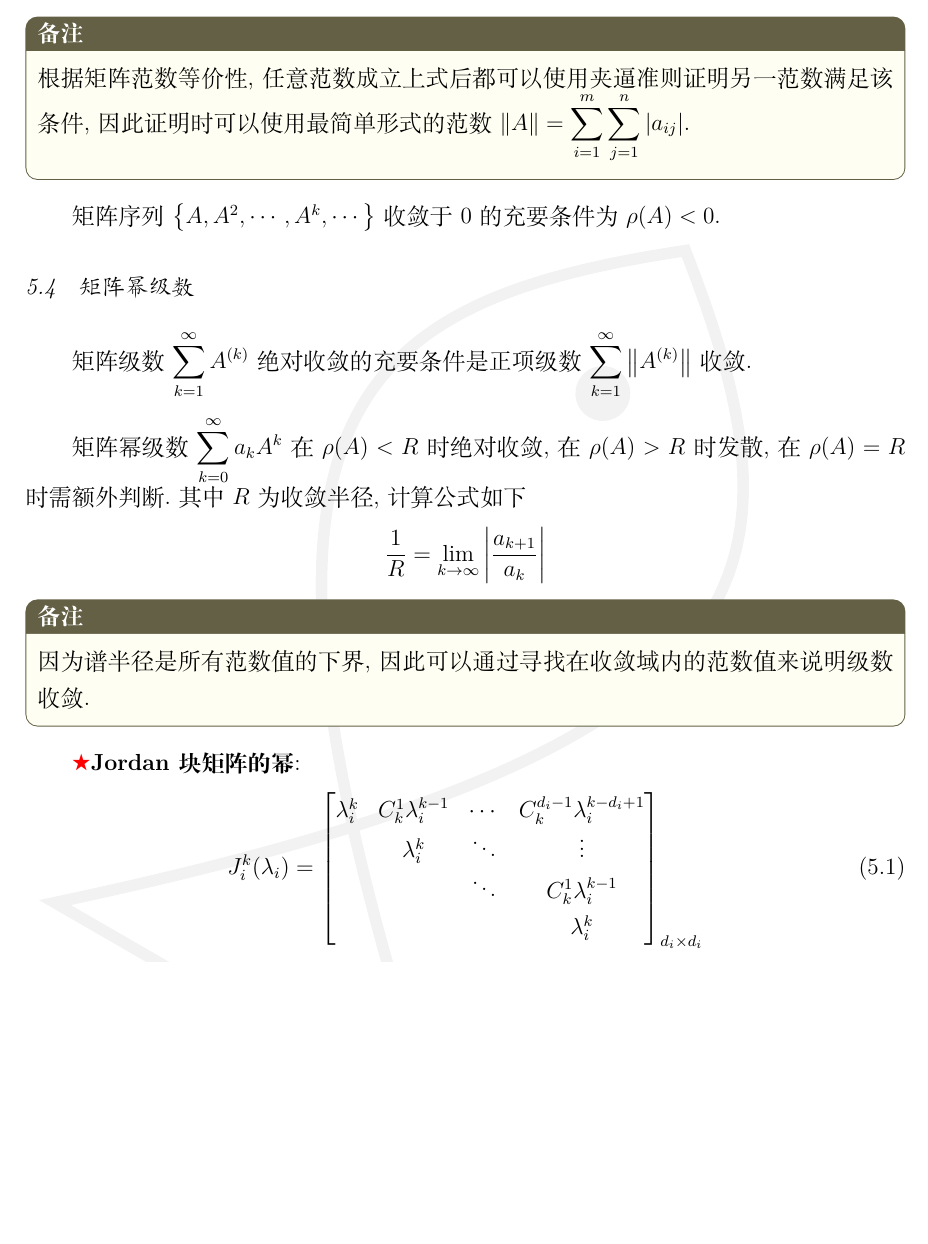
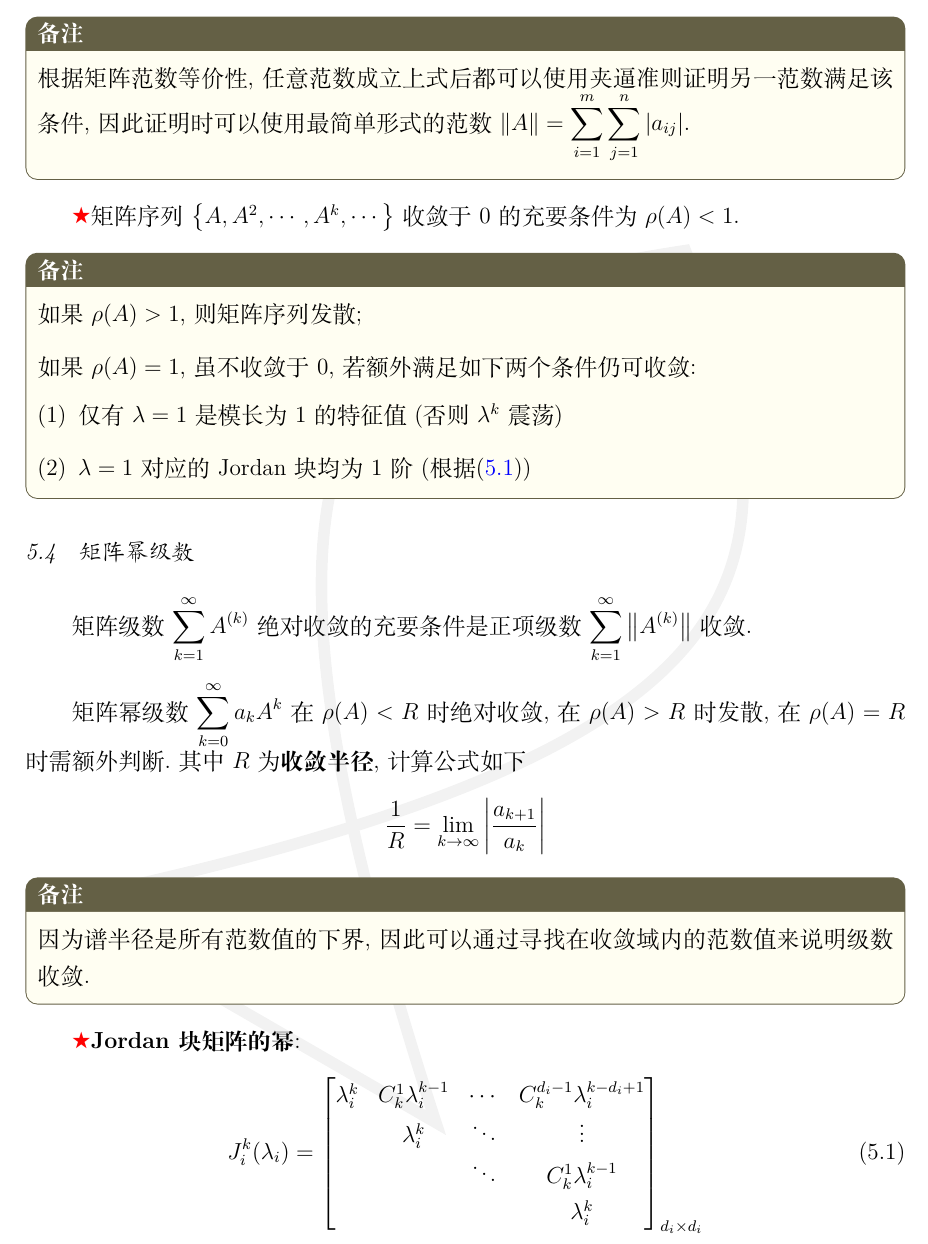
Before and after one commit to fishyy119/Matrix_Analysis_Homework, a LaTeX document (review.tex): part of page 21 of 30, cut so that both start at the same text, the shorter picture padded with empty space. Compiled offline with XeLaTeX.

Commit message:
r: 额外注解
做往年题时总结的额外注解 (12-13)

```diff
--- a/review.tex
+++ b/review.tex
@@ -603,24 +613,32 @@ $\norm{\al}_\infty=\displaystyle\max_{1\le i\le n}|a_i|$
     \item $\displaystyle\lim_{k\to\infty}\left(A^{(k)}\right)^{-1}=A^{-1}$
 \end{enumerate}
 
-矩阵序列$\left\{A^{(k)}\right\}$收敛于$A$的充要条件为$\displaystyle\lim_{k\to\infty}\norm{A^{(k)}-A}=0$.
+\important 矩阵序列$\left\{A^{(k)}\right\}$收敛于$A$的充要条件为$\displaystyle\lim_{k\to\infty}\norm{A^{(k)}-A}=0$.
 \begin{remarkbox}
     根据矩阵范数等价性,任意范数成立上式后都可以使用夹逼准则证明另一范数满足该条件,因此证明时可以使用最简单形式的范数$\norm{A}=\displaystyle\sum_{i=1}^{m}\sum_{j=1}^{n}|a_{ij}|$.
 \end{remarkbox}
 
-矩阵序列$\left\{A,A^2,\cdots,A^k,\cdots\right\}$收敛于$0$的充要条件为$\rho(A)<0$.
+\important 矩阵序列$\left\{A,A^2,\cdots,A^k,\cdots\right\}$收敛于$0$的充要条件为$\rho(A)<1$.
+\begin{remarkbox}
+    如果$\rho(A)>1$, 则矩阵序列发散; \\[0.7em]
+    如果$\rho(A)=1$, 虽不收敛于$0$, 若额外满足如下两个条件仍可收敛:
+    \begin{enumerate}
+        \item 仅有$\la=1$是模长为$1$的特征值(否则$\la^k$震荡)
+        \item $\la=1$对应的Jordan块均为1阶(根据\eqref{eq:jordan-power})
+    \end{enumerate}
+\end{remarkbox}
 
 \subsection{矩阵幂级数}
 矩阵级数$\displaystyle\sum_{k=1}^{\infty}A^{(k)}$绝对收敛的充要条件是正项级数$\displaystyle\sum_{k=1}^{\infty}\norm{A^{(k)}}$收敛.
 
-矩阵幂级数$\displaystyle\sum_{k=0}^{\infty}a_kA^k$在$\rho(A)<R$时绝对收敛,在$\rho(A)>R$时发散,在$\rho(A)=R$时需额外判断.其中$R$为收敛半径,计算公式如下\begin{equation*}
+矩阵幂级数$\displaystyle\sum_{k=0}^{\infty}a_kA^k$在$\rho(A)<R$时绝对收敛,在$\rho(A)>R$时发散,在$\rho(A)=R$时需额外判断.其中$R$为\term{收敛半径},计算公式如下\begin{equation*}
     \frac{1}{R}=\lim_{k\to\infty}\left|\frac{a_{k+1}}{a_k}\right|
 \end{equation*}
 \begin{remarkbox}
     因为谱半径是所有范数值的下界,因此可以通过寻找在收敛域内的范数值来说明级数收敛.
 \end{remarkbox}
 
-\term{\important Jordan块矩阵的幂}: \begin{equation}
+\term{\important Jordan块矩阵的幂}: \begin{equation}\label{eq:jordan-power}
     J_i^k(\la_i)=\begin{bmatrix}
         \la_i^k & C^1_k\la_i^{k-1} & \cdots & C_k^{d_i-1}\la_i^{k-d_i+1} \\
                 & \la_i^k          & \ddots & \vdots                     \\
```
Also changed, not shown: review.tex (21 more changed lines).
